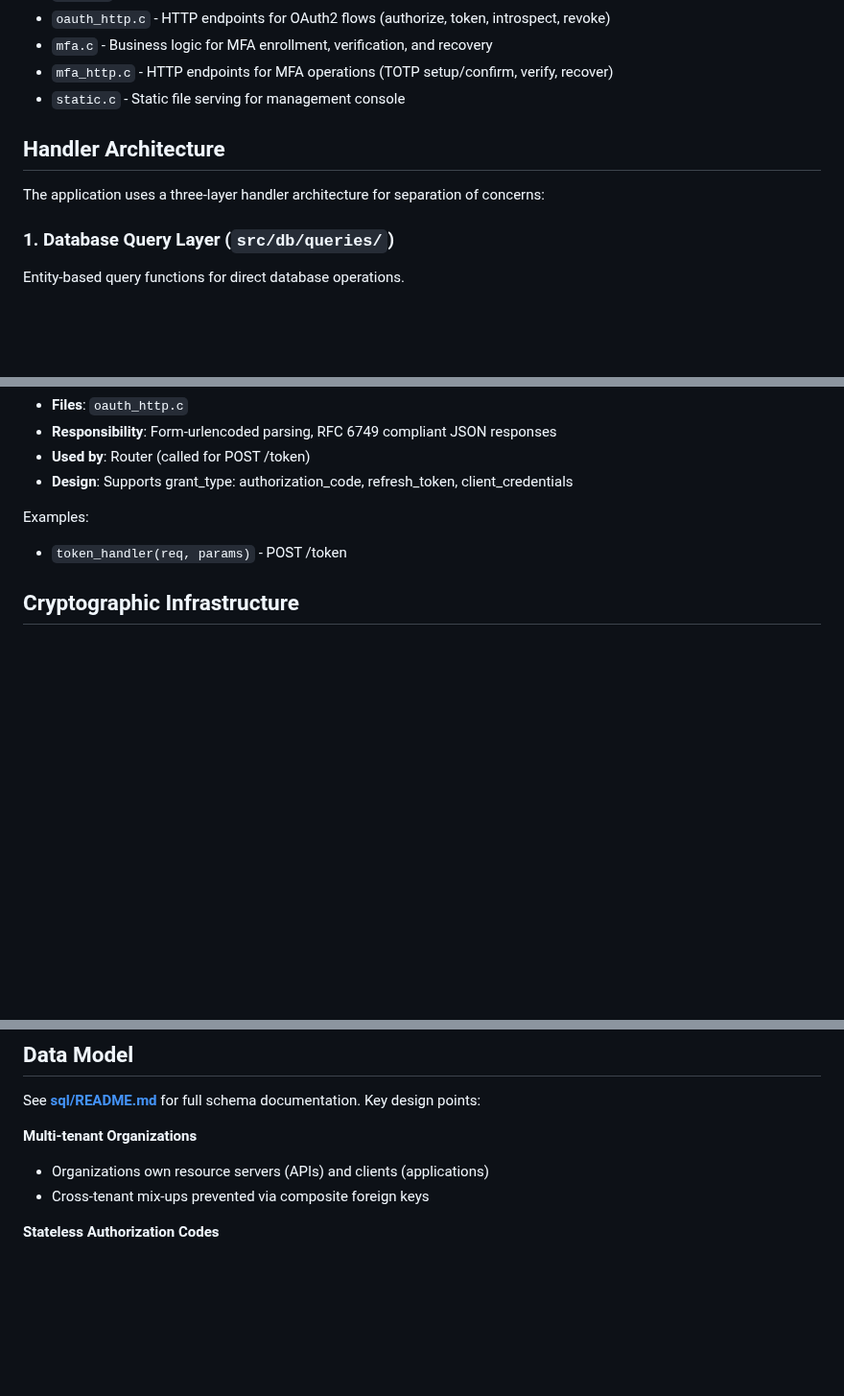
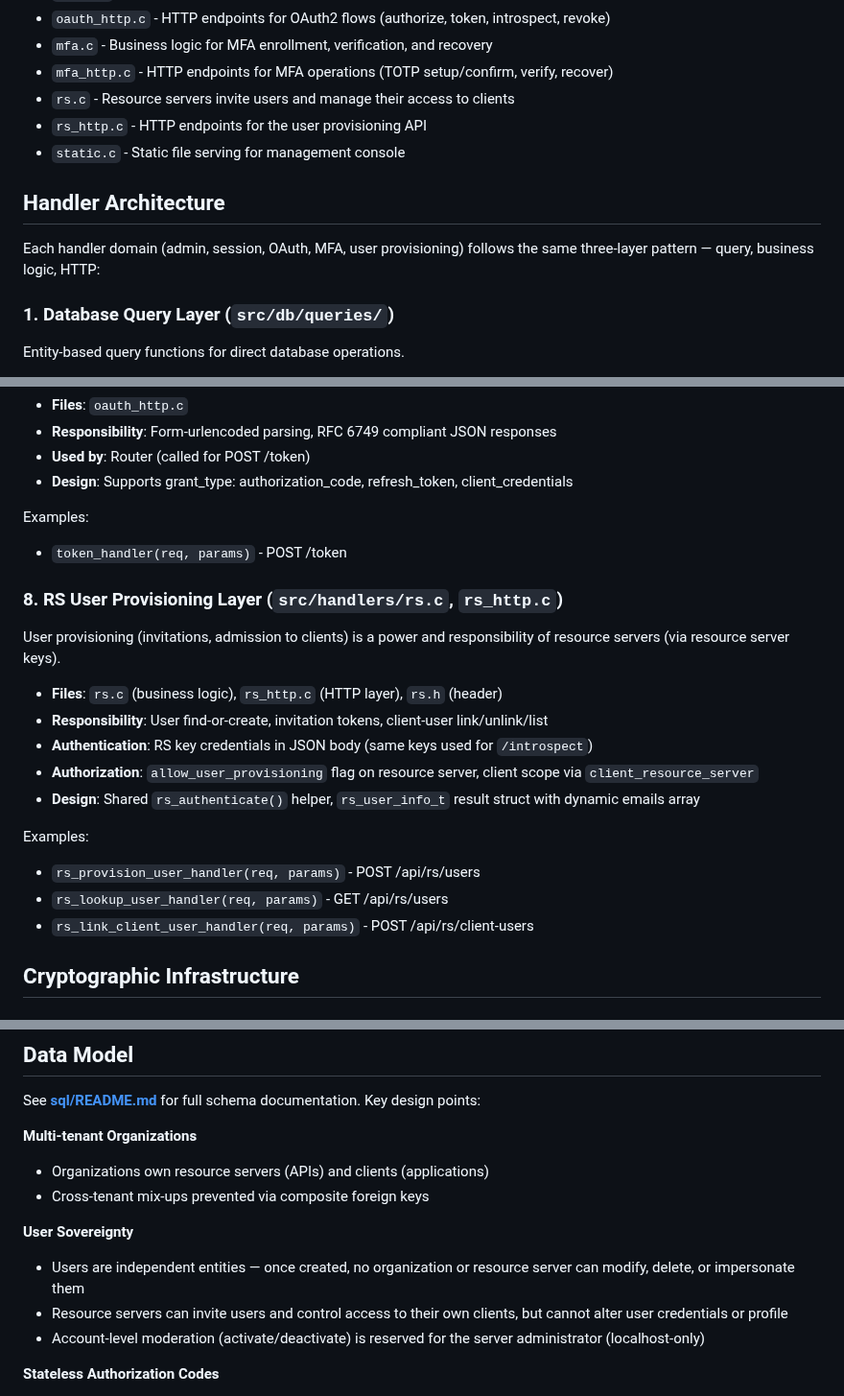
Before and after one commit to tjohncan/auth-server, a Markdown page: README.md, 3 parts joined by grey strips. Shown at 96% size. GitHub-like rendering; blank space fills up the shorter version.

Commit message:
gravely serious

```diff
--- a/README.md
+++ b/README.md
@@ -133,11 +133,13 @@ HTTP endpoint implementations.
 - `oauth_http.c` - HTTP endpoints for OAuth2 flows (authorize, token, introspect, revoke)
 - `mfa.c` - Business logic for MFA enrollment, verification, and recovery
 - `mfa_http.c` - HTTP endpoints for MFA operations (TOTP setup/confirm, verify, recover)
+- `rs.c` - Resource servers invite users and manage their access to clients
+- `rs_http.c` - HTTP endpoints for the user provisioning API
 - `static.c` - Static file serving for management console
 
 ## Handler Architecture
 
-The application uses a three-layer handler architecture for separation of concerns:
+Each handler domain (admin, session, OAuth, MFA, user provisioning) follows the same three-layer pattern — query, business logic, HTTP:
 
 ### 1. Database Query Layer (`src/db/queries/`)
 Entity-based query functions for direct database operations.
@@ -250,6 +252,20 @@ HTTP endpoint for OAuth2 token operations.
 
 Examples:
 - `token_handler(req, params)` - POST /token
+
+### 8. RS User Provisioning Layer (`src/handlers/rs.c`, `rs_http.c`)
+User provisioning (invitations, admission to clients) is a power and responsibility of resource servers (via resource server keys).
+
+- **Files**: `rs.c` (business logic), `rs_http.c` (HTTP layer), `rs.h` (header)
+- **Responsibility**: User find-or-create, invitation tokens, client-user link/unlink/list
+- **Authentication**: RS key credentials in JSON body (same keys used for `/introspect`)
+- **Authorization**: `allow_user_provisioning` flag on resource server, client scope via `client_resource_server`
+- **Design**: Shared `rs_authenticate()` helper, `rs_user_info_t` result struct with dynamic emails array
+
+Examples:
+- `rs_provision_user_handler(req, params)` - POST /api/rs/users
+- `rs_lookup_user_handler(req, params)` - GET /api/rs/users
+- `rs_link_client_user_handler(req, params)` - POST /api/rs/client-users
 
 ## Cryptographic Infrastructure
 
@@ -499,6 +518,11 @@ See **[sql/README.md](sql/README.md)** for full schema documentation. Key design
 - Organizations own resource servers (APIs) and clients (applications)
 - Cross-tenant mix-ups prevented via composite foreign keys
 
+**User Sovereignty**
+- Users are independent entities — once created, no organization or resource server can modify, delete, or impersonate them
+- Resource servers can invite users and control access to their own clients, but cannot alter user credentials or profile
+- Account-level moderation (activate/deactivate) is reserved for the server administrator (localhost-only)
+
 **Stateless Authorization Codes**
 - Authorization codes are signed JWTs containing all required state
 - Minimal database footprint: one row per code for replay detection only
```
Also changed, not shown: other parts of README.md (+5 -2 lines).
